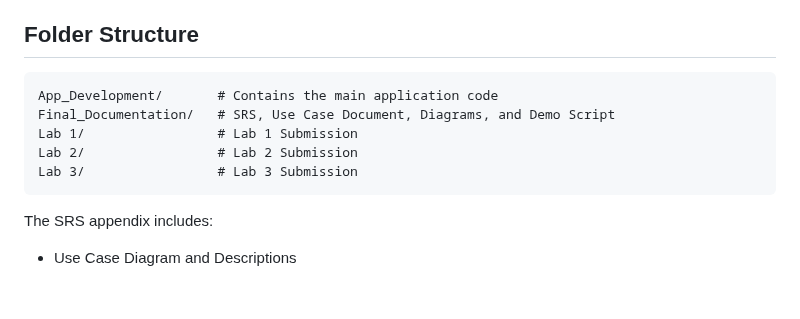
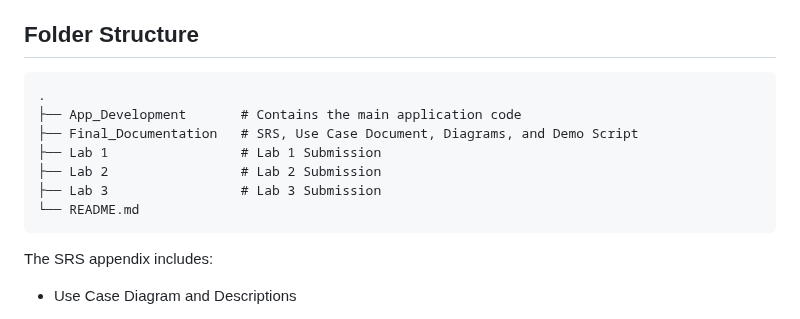
Before and after one commit to spotease/SC2006-Software-Engineering-, a Markdown page: README.md, the part around the change. GitHub-like rendering; blank space fills up the shorter version.

````diff
--- a/README.md
+++ b/README.md
@@ -17,12 +17,14 @@ Backend Github Link: [Link]
 <a id='folder-structure'></a>
 ## Folder Structure
 
-```
-App_Development/       # Contains the main application code
-Final_Documentation/   # SRS, Use Case Document, Diagrams, and Demo Script
-Lab 1/                 # Lab 1 Submission
-Lab 2/                 # Lab 2 Submission
-Lab 3/                 # Lab 3 Submission
+```terminal
+.
+├── App_Development       # Contains the main application code
+├── Final_Documentation   # SRS, Use Case Document, Diagrams, and Demo Script
+├── Lab 1                 # Lab 1 Submission
+├── Lab 2                 # Lab 2 Submission
+├── Lab 3                 # Lab 3 Submission
+└── README.md
 ```
 The SRS appendix includes:
 
````
